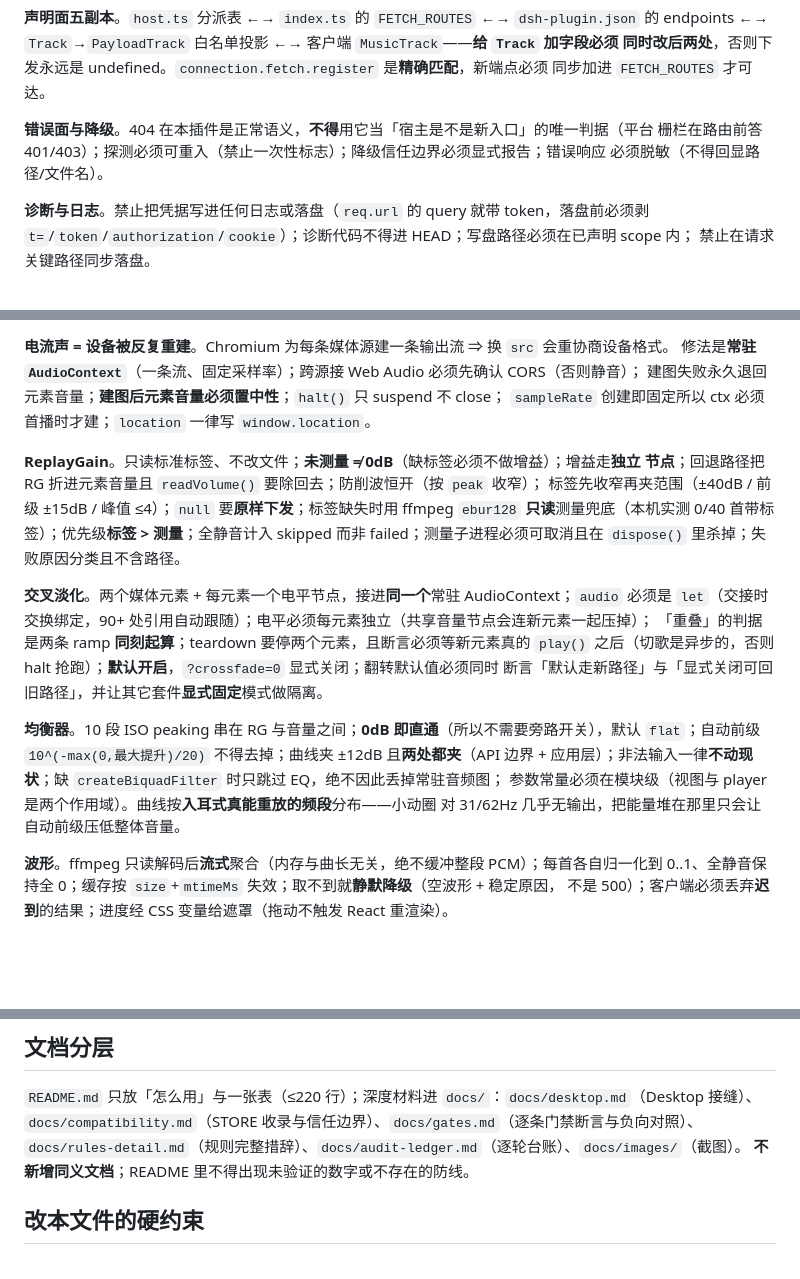
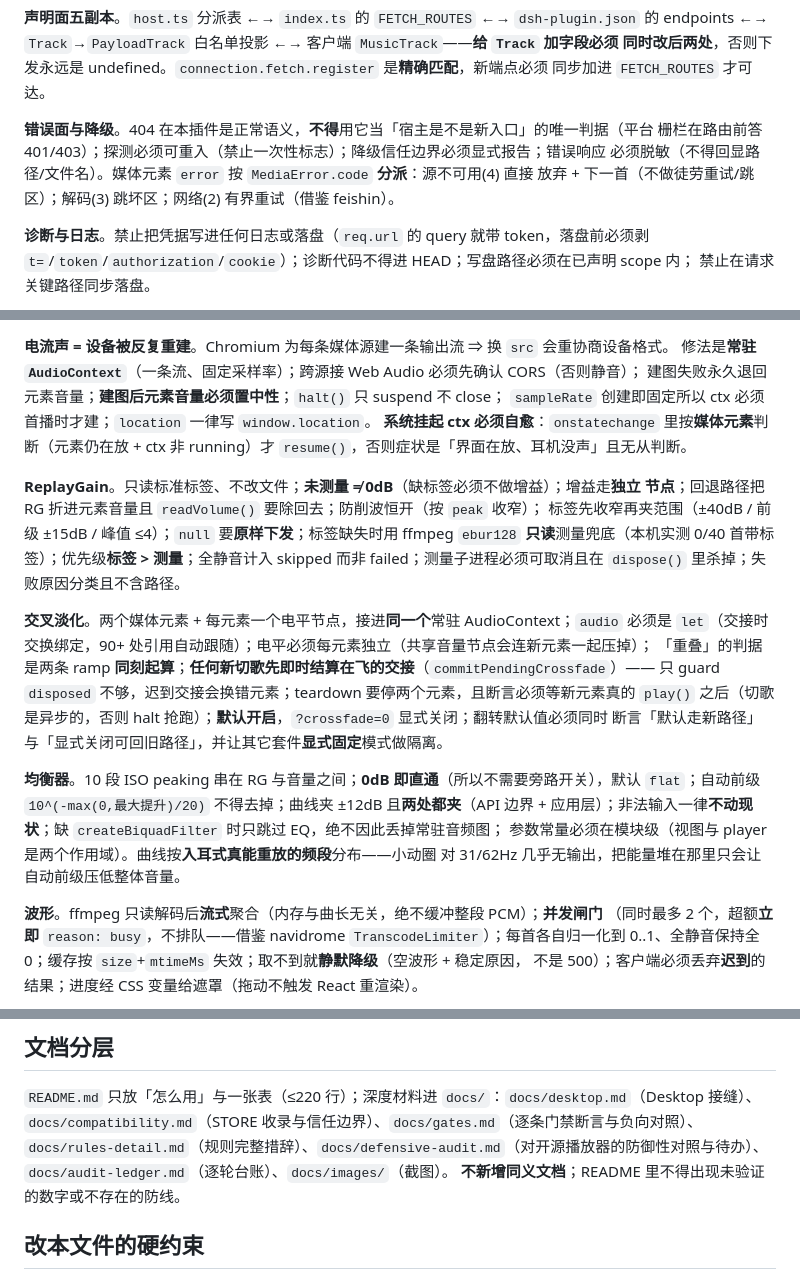
Before and after one commit to heshuren371/dsh-music-player, a Markdown page: AGENTS.md, 3 parts joined by grey strips. GitHub-like rendering; blank space fills up the shorter version.

Commit message:
docs(agents): 补上本轮 4 条加固规则（并发闸门 / 交接状态机 / error.code 分派 / ctx 自愈）
上一提交里 AGENTS 的 H4 锚点不符，脚本在写盘前退出 ⇒ 四条规则一条都没落盘（gates/台账已提交）。
本提交补齐，并把 docs/defensive-audit.md 登记进文档分层。

```diff
--- a/AGENTS.md
+++ b/AGENTS.md
@@ -74,7 +74,8 @@ endpoints ←→ `Track`→`PayloadTrack` 白名单投影 ←→ 客户端 `Musi
 
 **错误面与降级**。404 在本插件是正常语义，**不得**用它当「宿主是不是新入口」的唯一判据（平台
 栅栏在路由前答 401/403）；探测必须可重入（禁止一次性标志）；降级信任边界必须显式报告；错误响应
-必须脱敏（不得回显路径/文件名）。
+必须脱敏（不得回显路径/文件名）。媒体元素 `error` 按 `MediaError.code` **分派**：源不可用(4) 直接
+放弃 + 下一首（不做徒劳重试/跳区）；解码(3) 跳坏区；网络(2) 有界重试（借鉴 feishin）。
 
 **诊断与日志**。禁止把凭据写进任何日志或落盘（`req.url` 的 query 就带 token，落盘前必须剥
 `t=`/`token`/`authorization`/`cookie`）；诊断代码不得进 HEAD；写盘路径必须在已声明 scope 内；
@@ -126,6 +127,8 @@ pause 120/120 · stop 120/300 ms），**禁止**调到 200ms 以下；拖动进
 修法是**常驻 `AudioContext`**（一条流、固定采样率）；跨源接 Web Audio 必须先确认 CORS（否则静音）；
 建图失败永久退回元素音量；**建图后元素音量必须置中性**；`halt()` 只 suspend 不 close；
 `sampleRate` 创建即固定所以 ctx 必须首播时才建；`location` 一律写 `window.location`。
+**系统挂起 ctx 必须自愈**：`onstatechange` 里按**媒体元素**判断（元素仍在放 + ctx 非 running）才
+`resume()`，否则症状是「界面在放、耳机没声」且无从判断。
 
 **ReplayGain**。只读标准标签、不改文件；**未测量 ≠ 0dB**（缺标签必须不做增益）；增益走**独立
 节点**；回退路径把 RG 折进元素音量且 `readVolume()` 要除回去；防削波恒开（按 `peak` 收窄）；
@@ -135,7 +138,8 @@ pause 120/120 · stop 120/300 ms），**禁止**调到 200ms 以下；拖动进
 
 **交叉淡化**。两个媒体元素 + 每元素一个电平节点，接进**同一个**常驻 AudioContext；`audio` 必须是
 `let`（交接时交换绑定，90+ 处引用自动跟随）；电平必须每元素独立（共享音量节点会连新元素一起压掉）；
-「重叠」的判据是两条 ramp **同刻起算**；teardown 要停两个元素，且断言必须等新元素真的 `play()`
+「重叠」的判据是两条 ramp **同刻起算**；**任何新切歌先即时结算在飞的交接**（`commitPendingCrossfade`）——
+只 guard `disposed` 不够，迟到交接会换错元素；teardown 要停两个元素，且断言必须等新元素真的 `play()`
 之后（切歌是异步的，否则 halt 抢跑）；**默认开启**，`?crossfade=0` 显式关闭；翻转默认值必须同时
 断言「默认走新路径」与「显式关闭可回旧路径」，并让其它套件**显式固定**模式做隔离。
 
@@ -145,7 +149,8 @@ pause 120/120 · stop 120/300 ms），**禁止**调到 200ms 以下；拖动进
 参数常量必须在模块级（视图与 player 是两个作用域）。曲线按**入耳式真能重放的频段**分布——小动圈
 对 31/62Hz 几乎无输出，把能量堆在那里只会让自动前级压低整体音量。
 
-**波形**。ffmpeg 只读解码后**流式**聚合（内存与曲长无关，绝不缓冲整段 PCM）；每首各自归一化到
+**波形**。ffmpeg 只读解码后**流式**聚合（内存与曲长无关，绝不缓冲整段 PCM）；**并发闸门**
+（同时最多 2 个，超额**立即** `reason: busy`，不排队——借鉴 navidrome `TranscodeLimiter`）；每首各自归一化到
 0..1、全静音保持全 0；缓存按 `size`+`mtimeMs` 失效；取不到就**静默降级**（空波形 + 稳定原因，
 不是 500）；客户端必须丢弃**迟到**的结果；进度经 CSS 变量给遮罩（拖动不触发 React 重渲染）。
 
@@ -223,7 +228,8 @@ token 在进程生命周期内不过期。
 
 `README.md` 只放「怎么用」与一张表（≤220 行）；深度材料进 `docs/`：`docs/desktop.md`（Desktop 接缝）、
 `docs/compatibility.md`（STORE 收录与信任边界）、`docs/gates.md`（逐条门禁断言与负向对照）、
-`docs/rules-detail.md`（规则完整措辞）、`docs/audit-ledger.md`（逐轮台账）、`docs/images/`（截图）。
+`docs/rules-detail.md`（规则完整措辞）、`docs/defensive-audit.md`（对开源播放器的防御性对照与待办）、
+`docs/audit-ledger.md`（逐轮台账）、`docs/images/`（截图）。
 **不新增同义文档**；README 里不得出现未验证的数字或不存在的防线。
 
 ## 改本文件的硬约束
```
